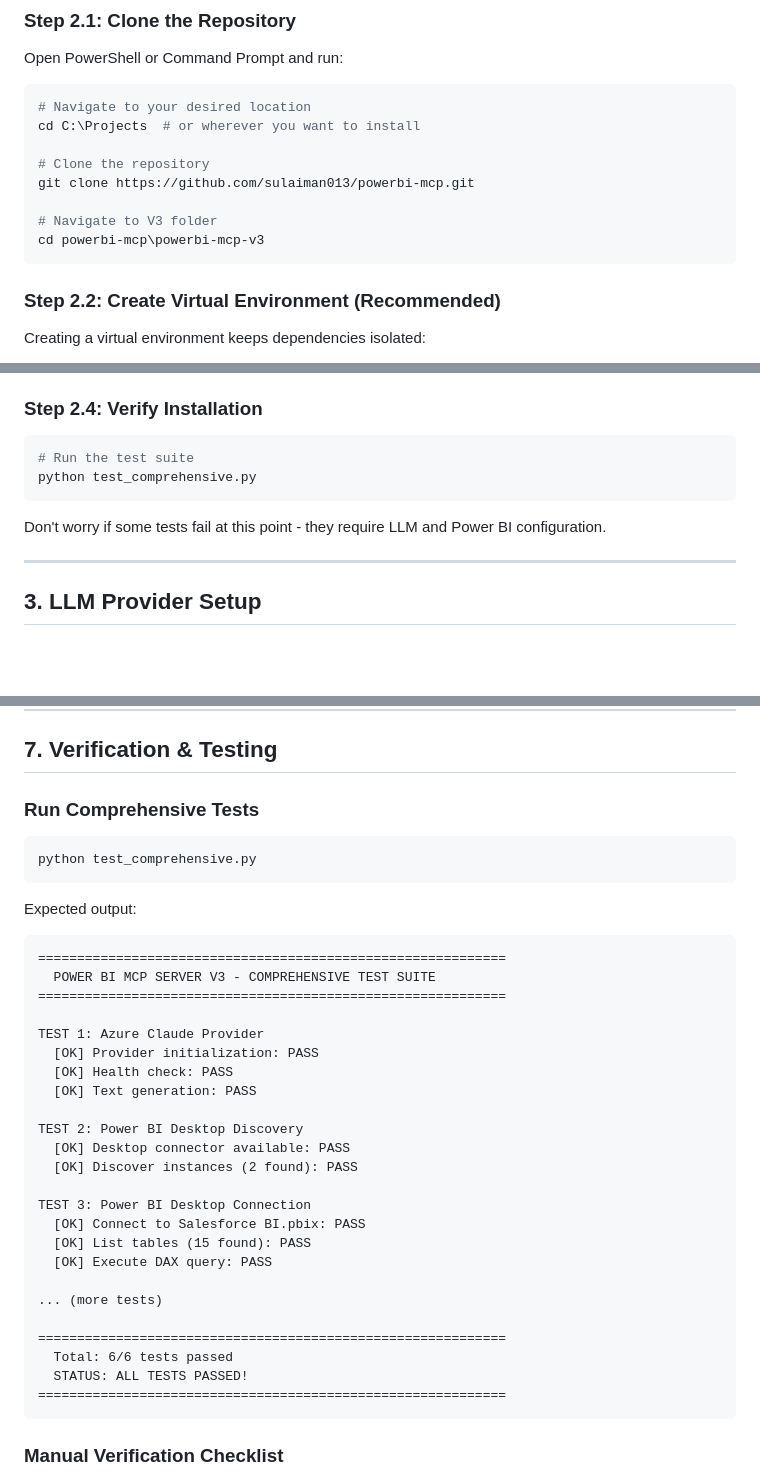
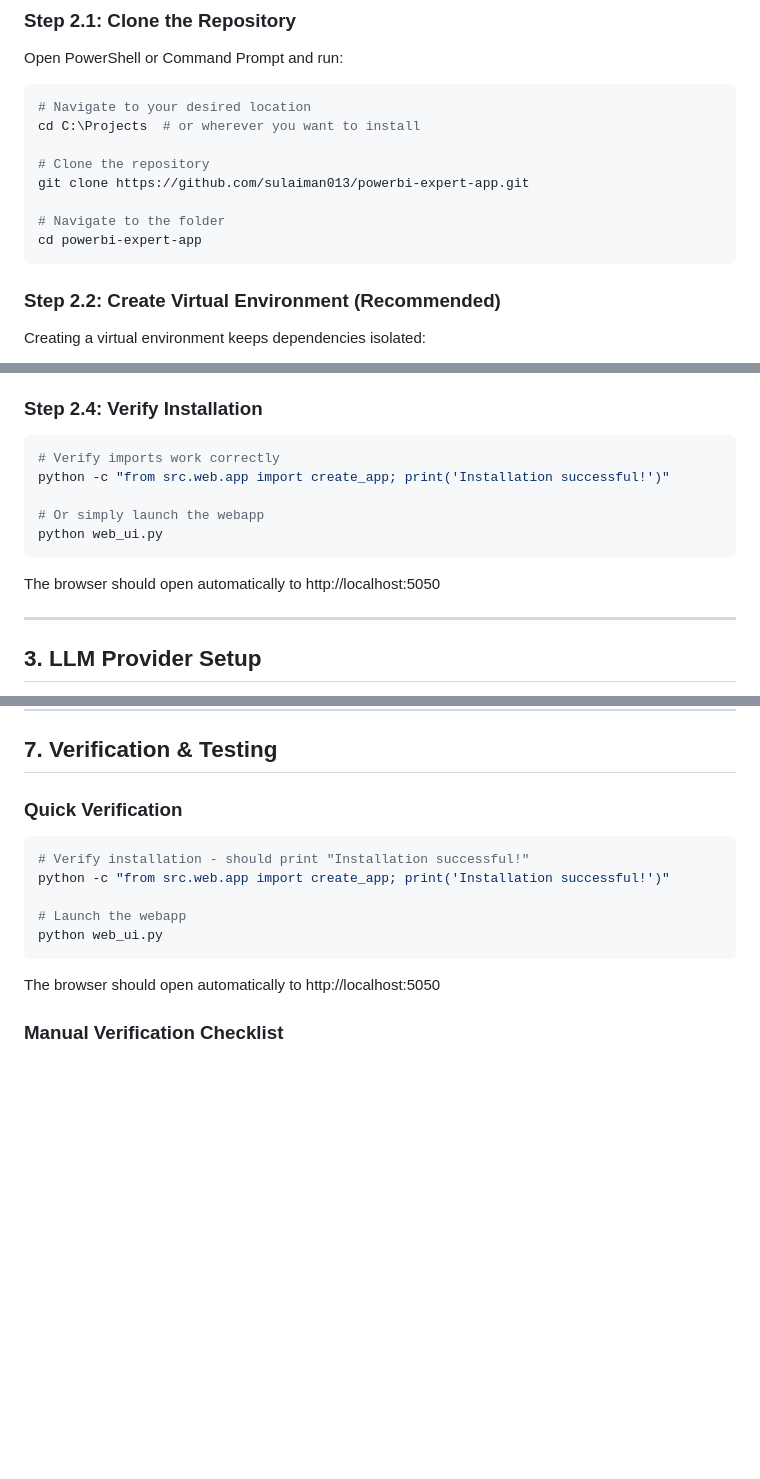
Before and after one commit to sulaiman013/powerbi-expert-app, a Markdown page: SETUP.md, 3 parts joined by grey strips. Rendered like a GitHub page; blank space fills up the shorter version.

Commit message:
Fix SETUP.md with correct repo URLs and paths
- Fixed git clone URL: powerbi-mcp -> powerbi-expert-app
- Fixed cd path: powerbi-mcp\powerbi-mcp-v3 -> powerbi-expert-app
- Removed reference to non-existent test_comprehensive.py
- Updated title from 'MCP Server V3' to 'Expert Webapp'
- Fixed GitHub issues link

````diff
--- a/SETUP.md
+++ b/SETUP.md
@@ -69,10 +69,10 @@ Open PowerShell or Command Prompt and run:
 cd C:\Projects  # or wherever you want to install
 
 # Clone the repository
-git clone https://github.com/sulaiman013/powerbi-mcp.git
+git clone https://github.com/sulaiman013/powerbi-expert-app.git
 
-# Navigate to V3 folder
-cd powerbi-mcp\powerbi-mcp-v3
+# Navigate to the folder
+cd powerbi-expert-app
 ```
 
 ### Step 2.2: Create Virtual Environment (Recommended)
@@ -111,11 +111,14 @@ This installs:
 ### Step 2.4: Verify Installation
 
 ```powershell
-# Run the test suite
-python test_comprehensive.py
+# Verify imports work correctly
+python -c "from src.web.app import create_app; print('Installation successful!')"
+
+# Or simply launch the webapp
+python web_ui.py
 ```
 
-Don't worry if some tests fail at this point - they require LLM and Power BI configuration.
+The browser should open automatically to http://localhost:5050
 
 ---
 
@@ -581,40 +584,17 @@ app.run(host='127.0.0.1', port=8080, debug=False, threaded=True)
 
 ## 7. Verification & Testing
 
-### Run Comprehensive Tests
+### Quick Verification
 
 ```powershell
-python test_comprehensive.py
+# Verify installation - should print "Installation successful!"
+python -c "from src.web.app import create_app; print('Installation successful!')"
+
+# Launch the webapp
+python web_ui.py
 ```
 
-Expected output:
-
-```
-============================================================
-  POWER BI MCP SERVER V3 - COMPREHENSIVE TEST SUITE
-============================================================
-
-TEST 1: Azure Claude Provider
-  [OK] Provider initialization: PASS
-  [OK] Health check: PASS
-  [OK] Text generation: PASS
-
-TEST 2: Power BI Desktop Discovery
-  [OK] Desktop connector available: PASS
-  [OK] Discover instances (2 found): PASS
-
-TEST 3: Power BI Desktop Connection
-  [OK] Connect to Salesforce BI.pbix: PASS
-  [OK] List tables (15 found): PASS
-  [OK] Execute DAX query: PASS
-
-... (more tests)
-
-============================================================
-  Total: 6/6 tests passed
-  STATUS: ALL TESTS PASSED!
-============================================================
-```
+The browser should open automatically to http://localhost:5050
 
 ### Manual Verification Checklist
 
````
Also changed, not shown: other parts of SETUP.md (+6 -6 lines).
